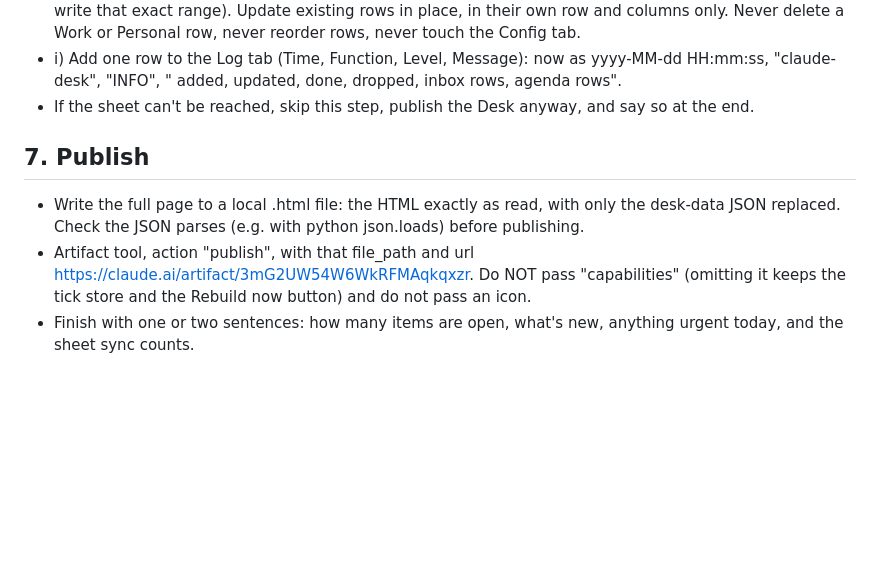
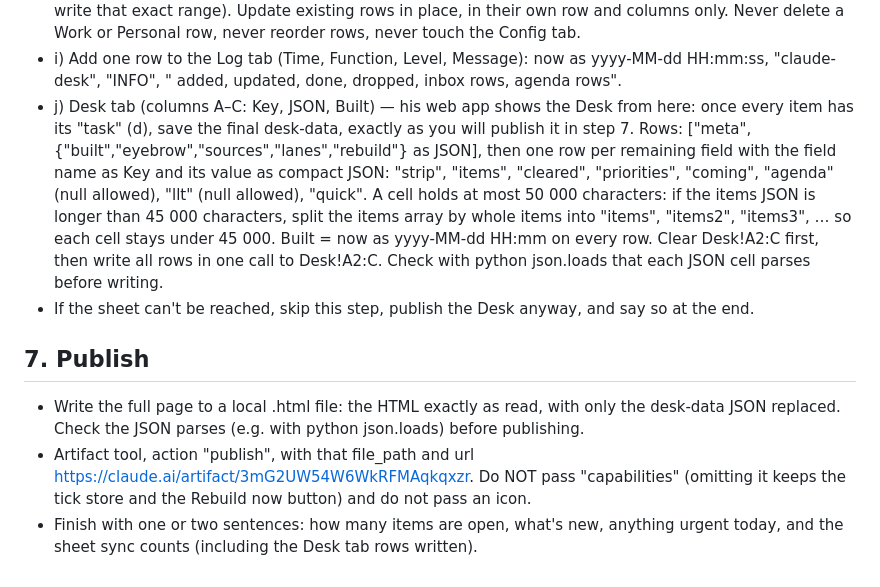
Before and after one commit to brandonabaki-design/brandons-desk, a Markdown page: docs/routine-desk-prompt.md, the part around the change. GitHub-like rendering; blank space fills up the shorter version.

Commit message:
Routine: also save each day's Desk into the Desk tab (step 6 j)
Co-Authored-By: Claude Opus 5.5 <noreply@anthropic.com>
Claude-Session: https://claude.ai/code/session_012xTad5ntDbK83VHu9dMov3

```diff
--- a/docs/routine-desk-prompt.md
+++ b/docs/routine-desk-prompt.md
@@ -58,9 +58,10 @@ The Desk is his daily view; the tracker sheet is the permanent record his web ap
 - g) Agenda tab (columns A–H: Week of, Section, Order, Item, Detail, Link, Task ID, Generated): when "agenda" is not null, Week of = the Monday of the week of the meeting the agenda is aimed at (yyyy-MM-dd). Map "Done" → Done, "In progress" → In progress, "Decisions & questions" → Questions. Item = t, Detail = d, Link = the matching task's sheet link when the line is about one task (else blank), Task ID = that task's ID (else blank), Order 1, 2, 3… within each section, Generated = now. First remove that week's existing rows in sections Done, In progress and Questions (keep that week's Documents and Notes rows, which he wrote in the web app; delete rows from the bottom up so row numbers don't shift), then add yours below the last filled row. Never touch other weeks.
 - h) How to write: dates as yyyy-MM-dd strings, Updated as yyyy-MM-dd HH:mm, Newsletter and Discuss as TRUE/FALSE. Add new rows directly below the last row whose column A is filled (read column A first, then write that exact range). Update existing rows in place, in their own row and columns only. Never delete a Work or Personal row, never reorder rows, never touch the Config tab.
 - i) Add one row to the Log tab (Time, Function, Level, Message): now as yyyy-MM-dd HH:mm:ss, "claude-desk", "INFO", "<n> added, <n> updated, <n> done, <n> dropped, <n> inbox rows, <n> agenda rows".
+- j) Desk tab (columns A–C: Key, JSON, Built) — his web app shows the Desk from here: once every item has its "task" (d), save the final desk-data, exactly as you will publish it in step 7. Rows: ["meta", {"built","eyebrow","sources","lanes","rebuild"} as JSON], then one row per remaining field with the field name as Key and its value as compact JSON: "strip", "items", "cleared", "priorities", "coming", "agenda" (null allowed), "llt" (null allowed), "quick". A cell holds at most 50 000 characters: if the items JSON is longer than 45 000 characters, split the items array by whole items into "items", "items2", "items3", … so each cell stays under 45 000. Built = now as yyyy-MM-dd HH:mm on every row. Clear Desk!A2:C first, then write all rows in one call to Desk!A2:C<last row>. Check with python json.loads that each JSON cell parses before writing.
 - If the sheet can't be reached, skip this step, publish the Desk anyway, and say so at the end.
 
 ## 7. Publish
 - Write the full page to a local .html file: the HTML exactly as read, with only the desk-data JSON replaced. Check the JSON parses (e.g. with python json.loads) before publishing.
 - Artifact tool, action "publish", with that file_path and url https://claude.ai/artifact/3mG2UW54W6WkRFMAqkqxzr. Do NOT pass "capabilities" (omitting it keeps the tick store and the Rebuild now button) and do not pass an icon.
-- Finish with one or two sentences: how many items are open, what's new, anything urgent today, and the sheet sync counts.
+- Finish with one or two sentences: how many items are open, what's new, anything urgent today, and the sheet sync counts (including the Desk tab rows written).
```
